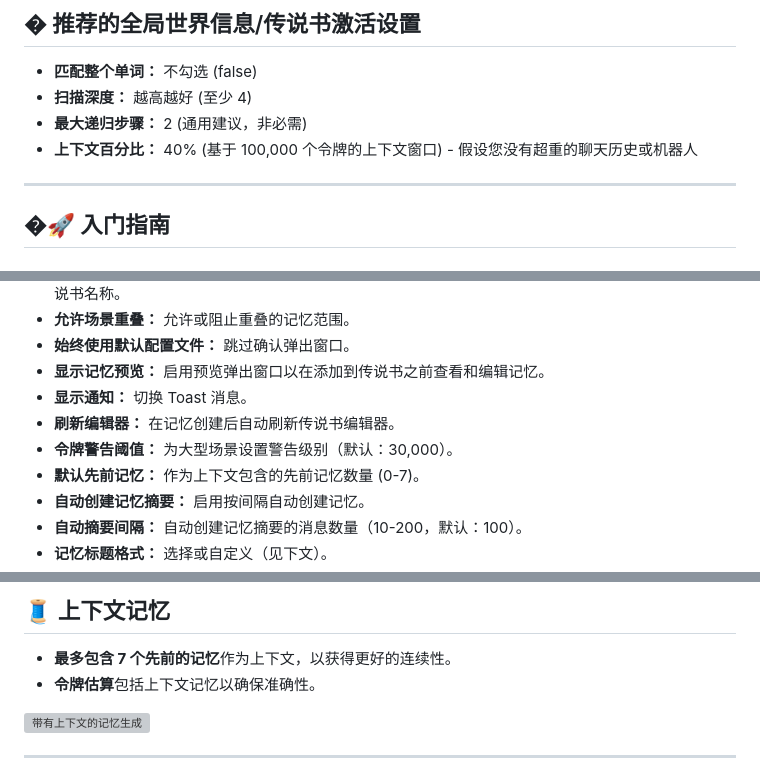
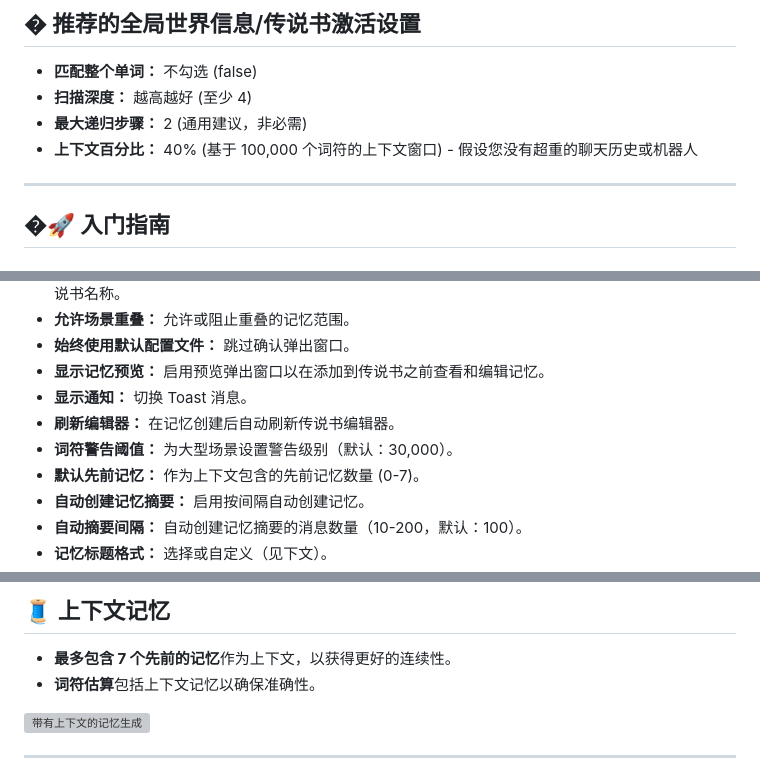
Before and after one commit to aikohanasaki/SillyTavern-MemoryBooks, a Markdown page: userguides/readme-zh-cn.md, 3 parts joined by grey strips. Drawn GitHub-style; grey boxes are pictures that could not be loaded.

```diff
--- a/userguides/readme-zh-cn.md
+++ b/userguides/readme-zh-cn.md
@@ -65,7 +65,7 @@
 - **匹配整个单词：** 不勾选 (false)
 - **扫描深度：** 越高越好 (至少 4)
 - **最大递归步骤：** 2 (通用建议，非必需)
-- **上下文百分比：** 40% (基于 100,000 个令牌的上下文窗口) - 假设您没有超重的聊天历史或机器人
+- **上下文百分比：** 40% (基于 100,000 个词符的上下文窗口) - 假设您没有超重的聊天历史或机器人
 
 ---
 
@@ -221,7 +221,7 @@
 - **显示记忆预览：** 启用预览弹出窗口以在添加到传说书之前查看和编辑记忆。
 - **显示通知：** 切换 Toast 消息。
 - **刷新编辑器：** 在记忆创建后自动刷新传说书编辑器。
-- **令牌警告阈值：** 为大型场景设置警告级别（默认：30,000）。
+- **词符警告阈值：** 为大型场景设置警告级别（默认：30,000）。
 - **默认先前记忆：** 作为上下文包含的先前记忆数量 (0-7)。
 - **自动创建记忆摘要：** 启用按间隔自动创建记忆。
 - **自动摘要间隔：** 自动创建记忆摘要的消息数量（10-200，默认：100）。
@@ -263,7 +263,7 @@
 ## 🧵 上下文记忆
 
 - **最多包含 7 个先前的记忆**作为上下文，以获得更好的连续性。
-- **令牌估算**包括上下文记忆以确保准确性。
+- **词符估算**包括上下文记忆以确保准确性。
 
 ![带有上下文的记忆生成](https://github.com/aikohanasaki/imagehost/blob/main/STMemoryBooks/context.png)
 
```
Also changed, not shown: other parts of userguides/readme-zh-cn.md (+1 -1 lines), userguides/howSTMBworks-zh-cn.md (+4 -4 lines), userguides/howSTMBworks-zh-tw.md (+4 -4 lines).
